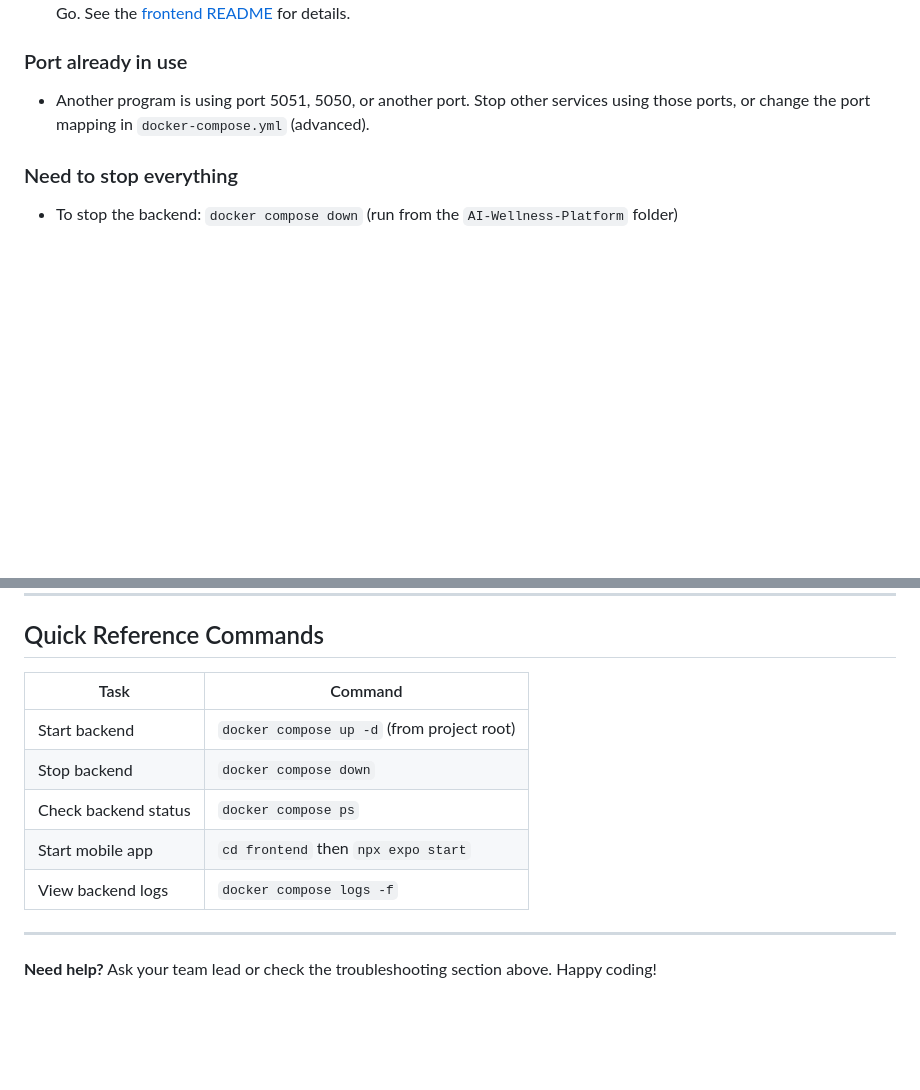
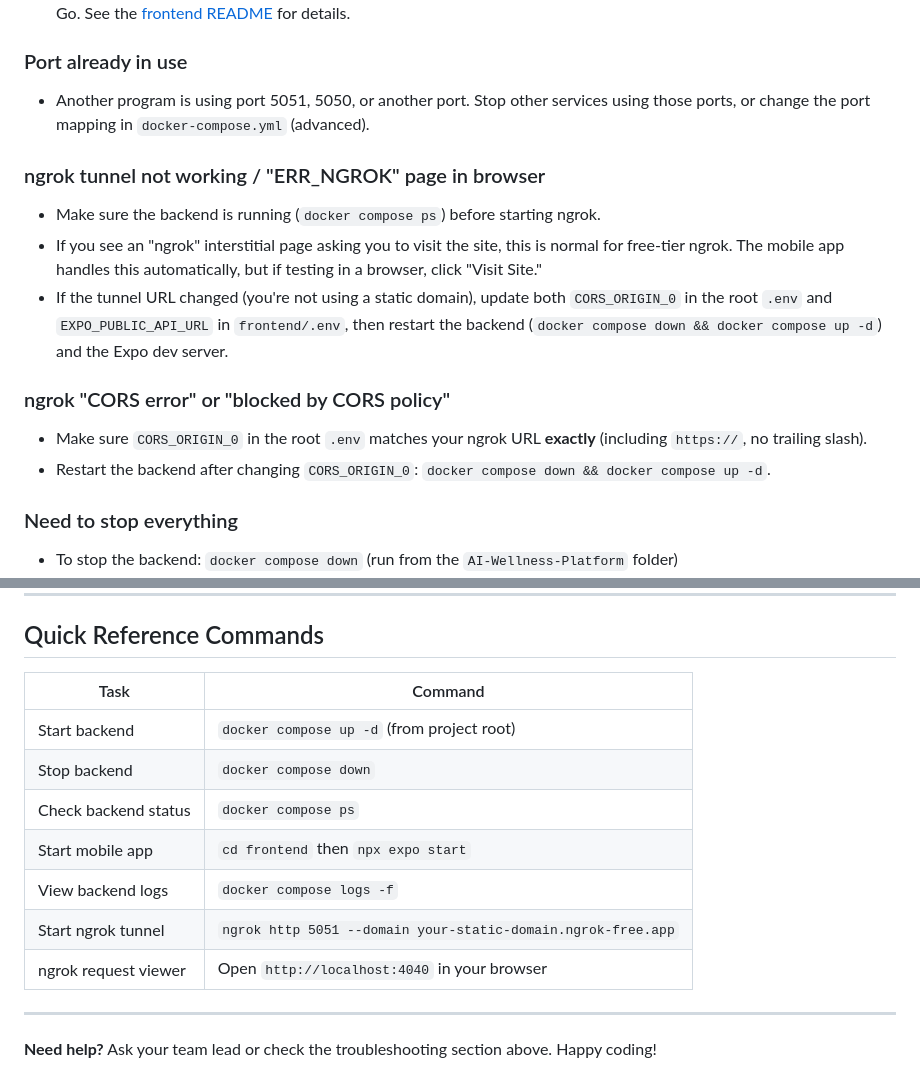
Before and after one commit to hscasper/AI-Wellness-Platform, a Markdown page: README.md, 2 parts joined by grey strips. Rendered like a GitHub page; blank space fills up the shorter version.

```diff
--- a/README.md
+++ b/README.md
@@ -312,6 +412,17 @@ EXPO_PUBLIC_DEV_MODE=true
 
 - Another program is using port 5051, 5050, or another port. Stop other services using those ports, or change the port mapping in `docker-compose.yml` (advanced).
 
+### ngrok tunnel not working / "ERR_NGROK" page in browser
+
+- Make sure the backend is running (`docker compose ps`) before starting ngrok.
+- If you see an "ngrok" interstitial page asking you to visit the site, this is normal for free-tier ngrok. The mobile app handles this automatically, but if testing in a browser, click "Visit Site."
+- If the tunnel URL changed (you're not using a static domain), update both `CORS_ORIGIN_0` in the root `.env` and `EXPO_PUBLIC_API_URL` in `frontend/.env`, then restart the backend (`docker compose down && docker compose up -d`) and the Expo dev server.
+
+### ngrok "CORS error" or "blocked by CORS policy"
+
+- Make sure `CORS_ORIGIN_0` in the root `.env` matches your ngrok URL **exactly** (including `https://`, no trailing slash).
+- Restart the backend after changing `CORS_ORIGIN_0`: `docker compose down && docker compose up -d`.
+
 ### Need to stop everything
 
 - To stop the backend: `docker compose down` (run from the `AI-Wellness-Platform` folder)
@@ -341,13 +452,15 @@ For more details on the frontend (navigation, notification feature, API contract
 ## Quick Reference Commands
 
 
-| Task                 | Command                                    |
-| -------------------- | ------------------------------------------ |
-| Start backend        | `docker compose up -d` (from project root) |
-| Stop backend         | `docker compose down`                      |
-| Check backend status | `docker compose ps`                        |
-| Start mobile app     | `cd frontend` then `npx expo start`        |
-| View backend logs    | `docker compose logs -f`                   |
+| Task                 | Command                                                      |
+| -------------------- | ------------------------------------------------------------ |
+| Start backend        | `docker compose up -d` (from project root)                   |
+| Stop backend         | `docker compose down`                                        |
+| Check backend status | `docker compose ps`                                          |
+| Start mobile app     | `cd frontend` then `npx expo start`                          |
+| View backend logs    | `docker compose logs -f`                                     |
+| Start ngrok tunnel   | `ngrok http 5051 --domain your-static-domain.ngrok-free.app` |
+| ngrok request viewer | Open `http://localhost:4040` in your browser                 |
 
 
 ---
```
Also changed, not shown: other parts of README.md (+104 -4 lines).
